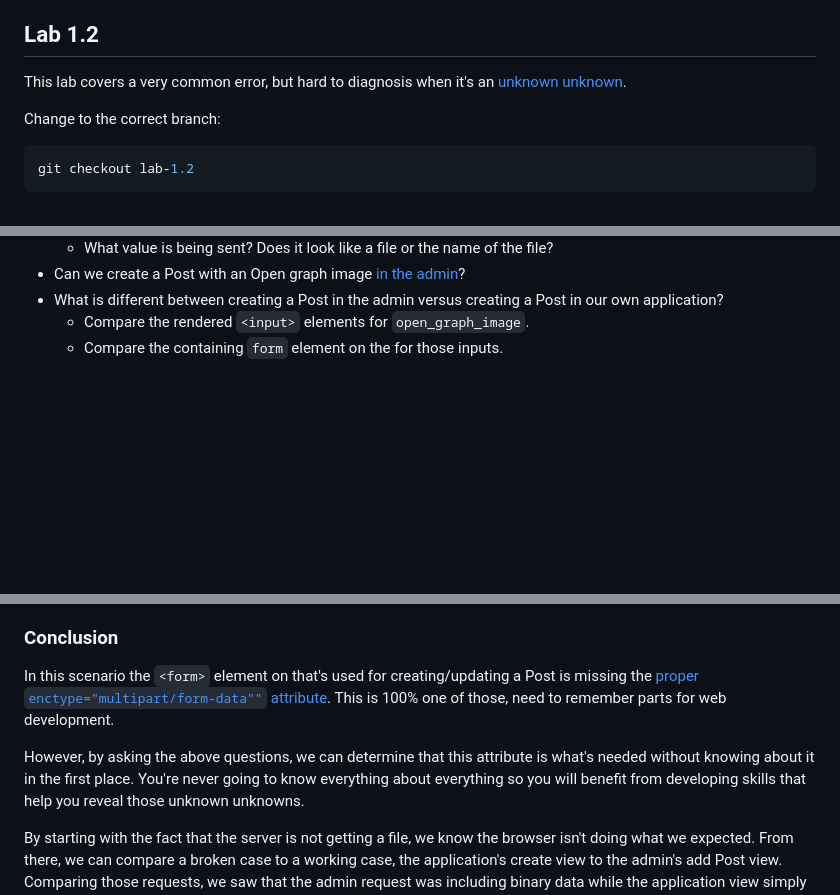
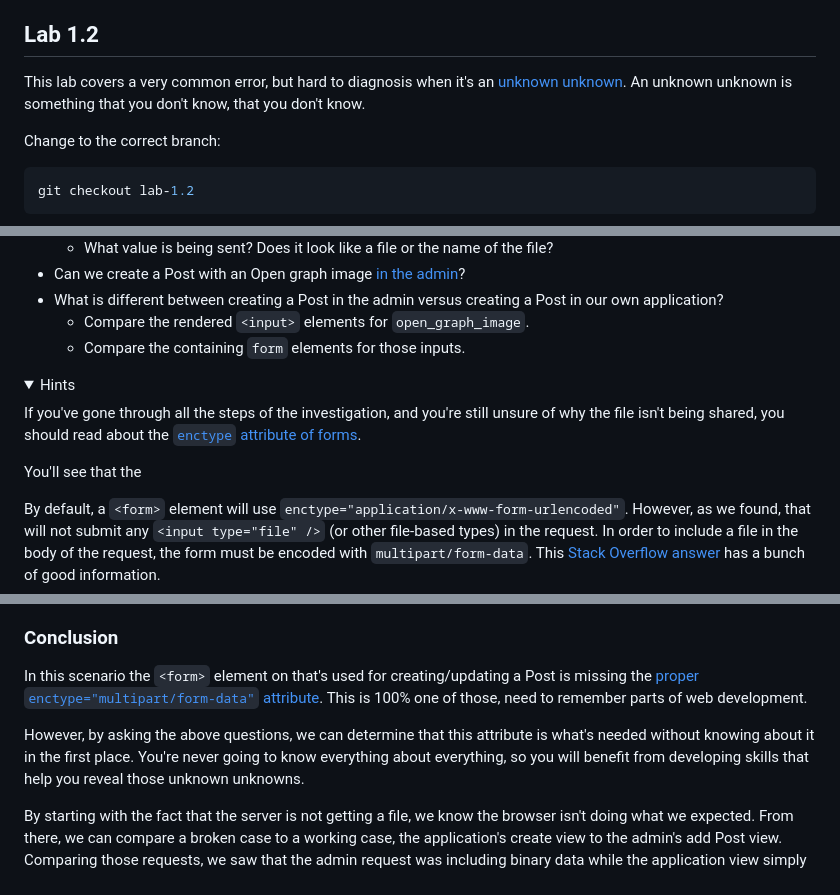
Before and after one commit to tim-schilling/debug-tutorial, a Markdown page: docs/lab1.md, 3 parts joined by grey strips. Rendered like a GitHub page; folded sections open; blank space fills up the shorter version.

Commit message:
Add lab-1.2 hints.

```diff
--- a/docs/lab1.md
+++ b/docs/lab1.md
@@ -112,7 +112,8 @@ in that scenario (the view is returning a 404 response when it shouldn't)?
 ## Lab 1.2
 
 This lab covers a very common error, but hard to diagnosis when it's an
-[unknown unknown](https://www.techtarget.com/whatis/definition/unknown-unknown).
+[unknown unknown](https://en.wikipedia.org/wiki/There_are_unknown_unknowns).
+An unknown unknown is something that you don't know, that you don't know.
 
 Change to the correct branch:
 
@@ -158,4 +159,21 @@ Let's consider what we know:
 - What is different between creating a Post in the admin versus
   creating a Post in our own application?
   - Compare the rendered ``<input>`` elements for ``open_graph_image``.
-  - Compare the containing ``form`` element on the for those inputs.
+  - Compare the containing ``form`` elements for those inputs.
+
+<details>
+<summary>Hints</summary>
+
+If you've gone through all the steps of the investigation, and you're still unsure of why the
+file isn't being shared, you should read about the
+[``enctype`` attribute of forms](https://developer.mozilla.org/en-US/docs/Web/HTML/Reference/Elements/form#enctype).
+
+You'll see that the
+
+By default, a ``<form>`` element will use ``enctype="application/x-www-form-urlencoded"``.
+However, as we found, that will not submit any ``<input type="file" />`` (or other file-based
+types) in the request. In order to include a file in the body of the request, the form must be
+encoded with ``multipart/form-data``. This
+[Stack Overflow answer](https://stackoverflow.com/a/4526286/1637351) has a bunch of good
+information.
+
@@ -163,12 +182,12 @@ Let's consider what we know:
 ### Conclusion
 
 In this scenario the ``<form>`` element on that's used for creating/updating
-a Post is missing the [proper ``enctype="multipart/form-data""`` attribute](https://developer.mozilla.org/en-US/docs/Web/API/HTMLFormElement/enctype).
-This is 100% one of those, need to remember parts for web development.
+a Post is missing the [proper ``enctype="multipart/form-data"`` attribute](https://developer.mozilla.org/en-US/docs/Web/API/HTMLFormElement/enctype).
+This is 100% one of those, need to remember parts of web development.
 
 However, by asking the above questions, we can determine that this attribute is what's
 needed without knowing about it in the first place. You're never going to know
-everything about everything so you will benefit from developing skills that
+everything about everything, so you will benefit from developing skills that
 help you reveal those unknown unknowns.
 
 By starting with the fact that the server is not getting a file, we know the
```
Also changed, not shown: other parts of docs/lab1.md (+1 -0 lines).
